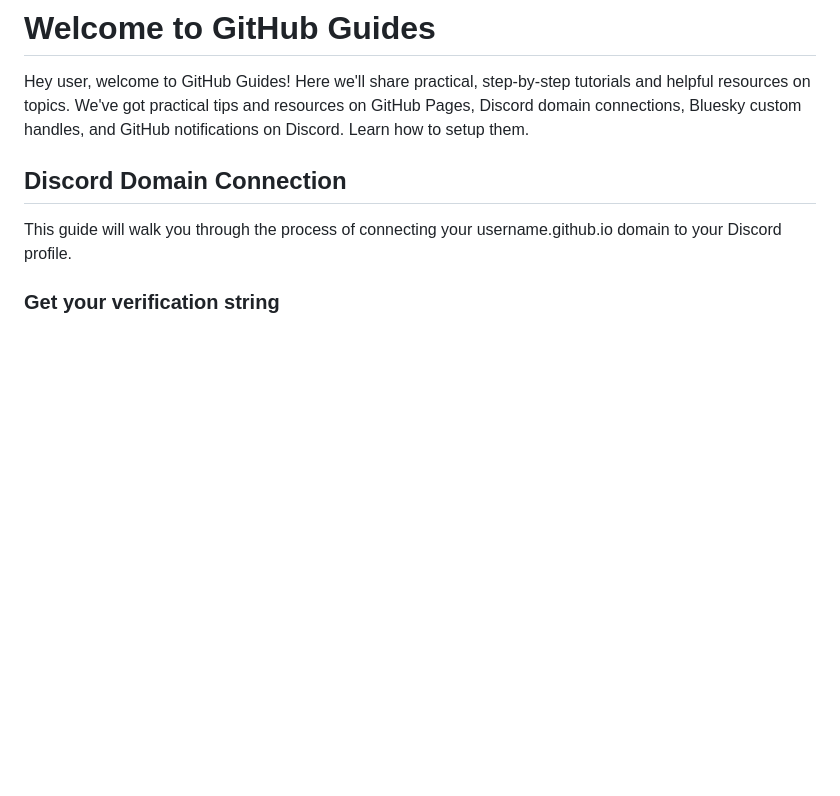
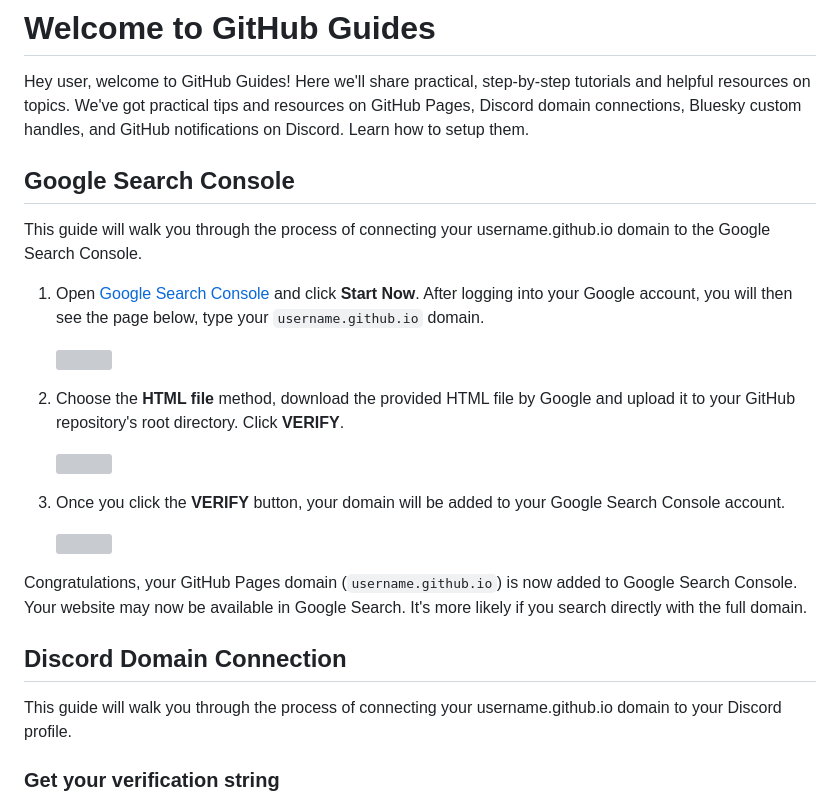
Before and after one commit to harys722/github-guides, a Markdown page: README.md, the part around the change. Rendered like a GitHub page; blank space fills up the shorter version; grey boxes are pictures that could not be loaded.

Commit message:
Added Google Search Console guide.

```diff
--- a/README.md
+++ b/README.md
@@ -22,6 +22,23 @@
 
 # Welcome to GitHub Guides
 Hey user, welcome to GitHub Guides! Here we'll share practical, step-by-step tutorials and helpful resources on topics. We've got practical tips and resources on GitHub Pages, Discord domain connections, Bluesky custom handles, and GitHub notifications on Discord. Learn how to setup them.
+
+## Google Search Console
+This guide will walk you through the process of connecting your username.github.io domain to the Google Search Console.
+
+1. Open [Google Search Console](http://search.google.com/search-console/) and click **Start Now**. After logging into your Google account, you will then see the page below, type your `username.github.io` domain.
+
+   ![](https://harys722.github.io/github-guides/media/google/search-console/step_1.png)
+
+2. Choose the **HTML file** method, download the provided HTML file by Google and upload it to your GitHub repository's root directory. Click **VERIFY**.
+
+   ![](https://harys722.github.io/github-guides/media/google/search-console/step_2.png)
+
+3. Once you click the **VERIFY** button, your domain will be added to your Google Search Console account.
+
+   ![](https://harys722.github.io/github-guides/media/google/search-console/step_3.png)
+
+Congratulations, your GitHub Pages domain (`username.github.io`) is now added to Google Search Console. Your website may now be available in Google Search. It's more likely if you search directly with the full domain.
 
 ## Discord Domain Connection
 This guide will walk you through the process of connecting your username.github.io domain to your Discord profile.
```
